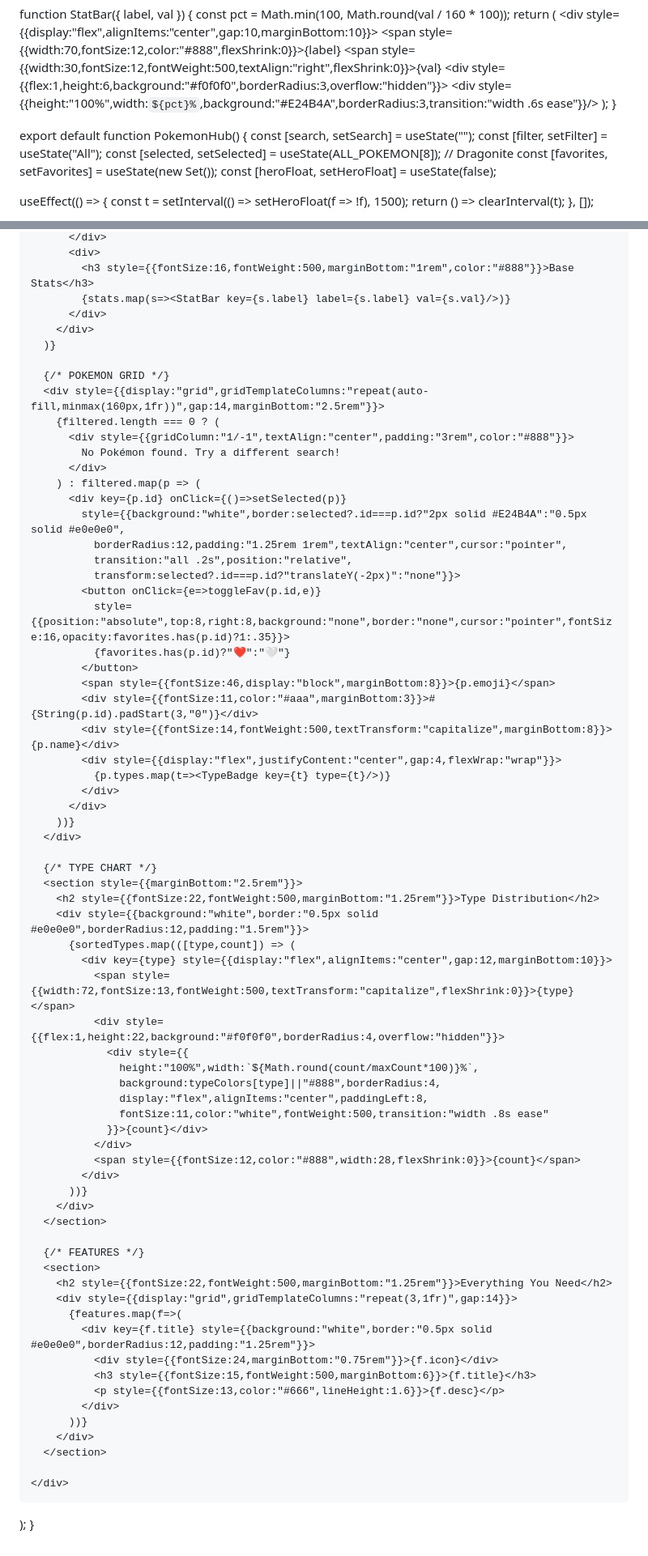
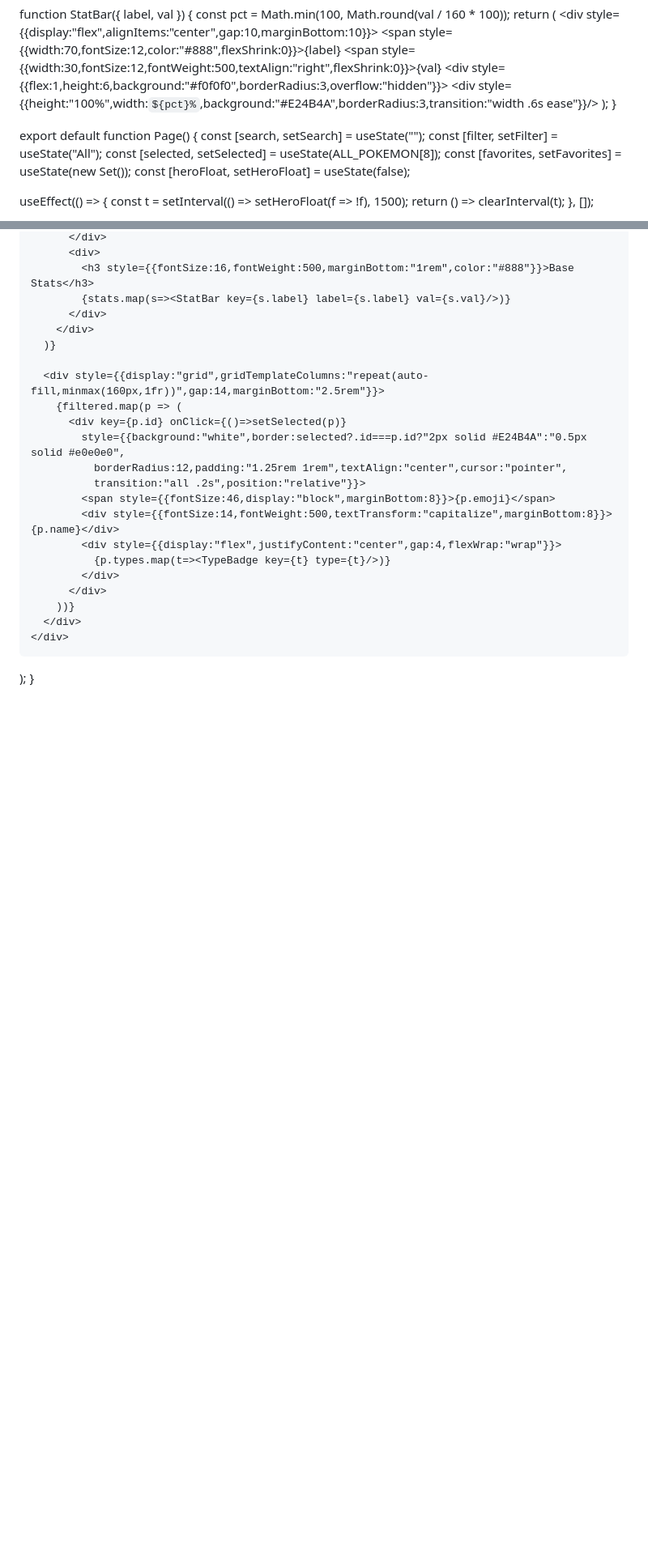
Before and after one commit to mojackson1999-ui/poke, a Markdown page: README.md, 2 parts joined by grey strips. Shown at 81% size. Drawn GitHub-style; blank space fills up the shorter version.

```diff
--- a/README.md
+++ b/README.md
@@ -63,10 +65,10 @@ function StatBar({ label, val }) {
   );
 }
 
-export default function PokemonHub() {
+export default function Page() {
   const [search, setSearch] = useState("");
   const [filter, setFilter] = useState("All");
-  const [selected, setSelected] = useState(ALL_POKEMON[8]); // Dragonite
+  const [selected, setSelected] = useState(ALL_POKEMON[8]);
   const [favorites, setFavorites] = useState(new Set());
   const [heroFloat, setHeroFloat] = useState(false);
 
@@ -228,24 +206,13 @@ export default function PokemonHub() {
         </div>
       )}
 
-      {/* POKEMON GRID */}
       <div style={{display:"grid",gridTemplateColumns:"repeat(auto-fill,minmax(160px,1fr))",gap:14,marginBottom:"2.5rem"}}>
-        {filtered.length === 0 ? (
-          <div style={{gridColumn:"1/-1",textAlign:"center",padding:"3rem",color:"#888"}}>
-            No Pokémon found. Try a different search!
-          </div>
-        ) : filtered.map(p => (
+        {filtered.map(p => (
           <div key={p.id} onClick={()=>setSelected(p)}
             style={{background:"white",border:selected?.id===p.id?"2px solid #E24B4A":"0.5px solid #e0e0e0",
               borderRadius:12,padding:"1.25rem 1rem",textAlign:"center",cursor:"pointer",
-              transition:"all .2s",position:"relative",
-              transform:selected?.id===p.id?"translateY(-2px)":"none"}}>
-            <button onClick={e=>toggleFav(p.id,e)}
-              style={{position:"absolute",top:8,right:8,background:"none",border:"none",cursor:"pointer",fontSize:16,opacity:favorites.has(p.id)?1:.35}}>
-              {favorites.has(p.id)?"❤️":"🤍"}
-            </button>
+              transition:"all .2s",position:"relative"}}>
             <span style={{fontSize:46,display:"block",marginBottom:8}}>{p.emoji}</span>
-            <div style={{fontSize:11,color:"#aaa",marginBottom:3}}>#{String(p.id).padStart(3,"0")}</div>
             <div style={{fontSize:14,fontWeight:500,textTransform:"capitalize",marginBottom:8}}>{p.name}</div>
             <div style={{display:"flex",justifyContent:"center",gap:4,flexWrap:"wrap"}}>
               {p.types.map(t=><TypeBadge key={t} type={t}/>)}
@@ -253,42 +220,6 @@ export default function PokemonHub() {
           </div>
         ))}
       </div>
-
-      {/* TYPE CHART */}
-      <section style={{marginBottom:"2.5rem"}}>
-        <h2 style={{fontSize:22,fontWeight:500,marginBottom:"1.25rem"}}>Type Distribution</h2>
-        <div style={{background:"white",border:"0.5px solid #e0e0e0",borderRadius:12,padding:"1.5rem"}}>
-          {sortedTypes.map(([type,count]) => (
-            <div key={type} style={{display:"flex",alignItems:"center",gap:12,marginBottom:10}}>
-              <span style={{width:72,fontSize:13,fontWeight:500,textTransform:"capitalize",flexShrink:0}}>{type}</span>
-              <div style={{flex:1,height:22,background:"#f0f0f0",borderRadius:4,overflow:"hidden"}}>
-                <div style={{
-                  height:"100%",width:`${Math.round(count/maxCount*100)}%`,
-                  background:typeColors[type]||"#888",borderRadius:4,
-                  display:"flex",alignItems:"center",paddingLeft:8,
-                  fontSize:11,color:"white",fontWeight:500,transition:"width .8s ease"
-                }}>{count}</div>
-              </div>
-              <span style={{fontSize:12,color:"#888",width:28,flexShrink:0}}>{count}</span>
-            </div>
-          ))}
-        </div>
-      </section>
-
-      {/* FEATURES */}
-      <section>
-        <h2 style={{fontSize:22,fontWeight:500,marginBottom:"1.25rem"}}>Everything You Need</h2>
-        <div style={{display:"grid",gridTemplateColumns:"repeat(3,1fr)",gap:14}}>
-          {features.map(f=>(
-            <div key={f.title} style={{background:"white",border:"0.5px solid #e0e0e0",borderRadius:12,padding:"1.25rem"}}>
-              <div style={{fontSize:24,marginBottom:"0.75rem"}}>{f.icon}</div>
-              <h3 style={{fontSize:15,fontWeight:500,marginBottom:6}}>{f.title}</h3>
-              <p style={{fontSize:13,color:"#666",lineHeight:1.6}}>{f.desc}</p>
-            </div>
-          ))}
-        </div>
-      </section>
-
     </div>
   );
 }
```
Also changed, not shown: other parts of README.md (+2 -24 lines).
